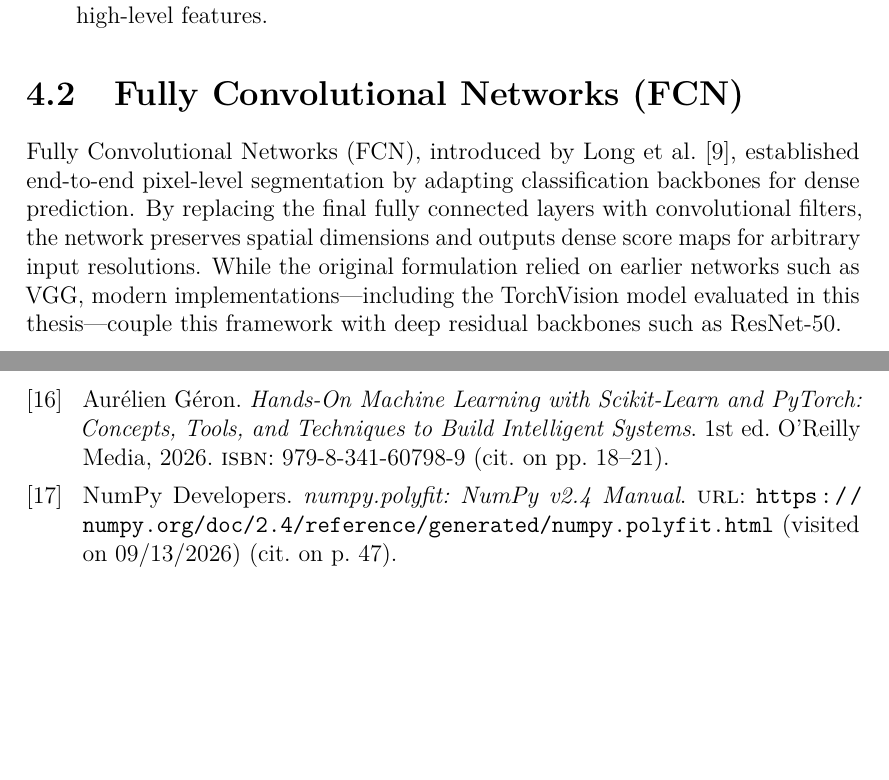
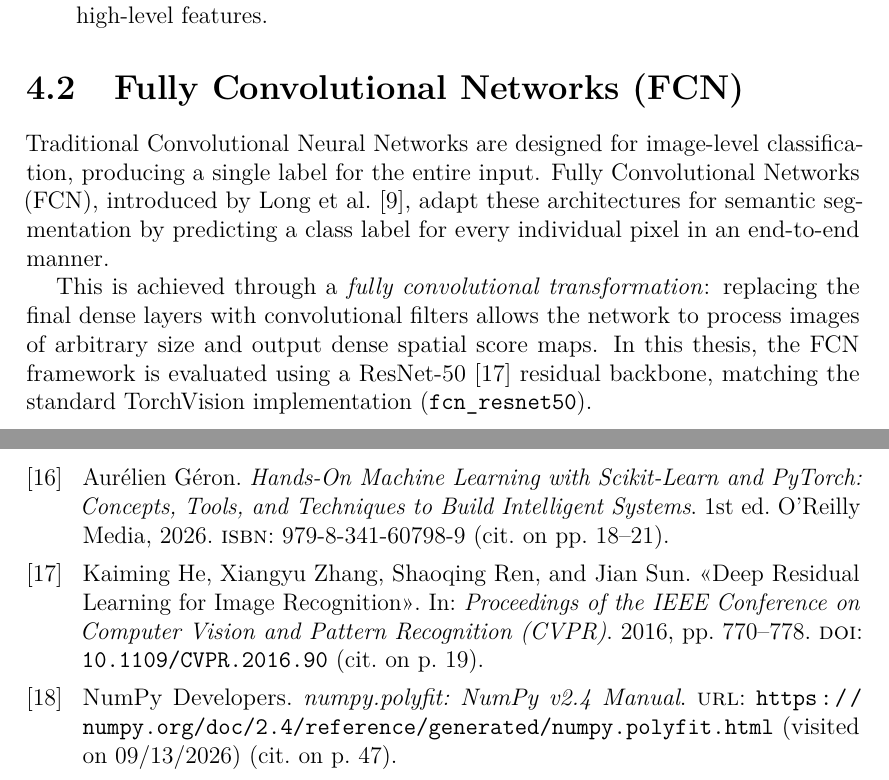
Before and after one commit to Pruitz/Thesis, a LaTeX thesis (Thesis_EmanuelePruiti/thesis.tex, which reads Thesis_EmanuelePruiti/bibliography.bib, Thesis_EmanuelePruiti/content/chapters/chapter4.tex): two parts of pages 29 and 97 of 97, joined at a grey line, cut so that both start at the same text, the shorter picture padded with empty space. Compiled offline with pdfLaTeX.

Commit message:
Semplifica e armonizza introduzione FCN nel cap 4 con citazione esplicita a ResNet-50 (He et al.)

```diff
--- a/Thesis_EmanuelePruiti/bibliography.bib
+++ b/Thesis_EmanuelePruiti/bibliography.bib
@@ -144,3 +146,10 @@
+  title     = "Deep Residual Learning for Image Recognition",
+  booktitle = "Proceedings of the {IEEE} Conference on Computer Vision and Pattern Recognition ({CVPR})",
+  year      = "2016",
+  pages     = "770--778",
+  doi       = "10.1109/CVPR.2016.90"
+}
+
 
 @article{fischler1981ransac,
   author  = "Martin A. Fischler and Robert C. Bolles",
--- a/Thesis_EmanuelePruiti/content/chapters/chapter4.tex
+++ b/Thesis_EmanuelePruiti/content/chapters/chapter4.tex
@@ -31,7 +31,9 @@ Standard convolutional networks designed for image classification progressively
 \section{Fully Convolutional Networks (FCN)}
 \label{sec:fcn_arch}
 
-Fully Convolutional Networks (FCN), introduced by Long et al.~\cite{long2015fcn}, established end-to-end pixel-level segmentation by adapting classification backbones for dense prediction. By replacing the final fully connected layers with convolutional filters, the network preserves spatial dimensions and outputs dense score maps for arbitrary input resolutions. While the original formulation relied on earlier networks such as VGG, modern implementations---including the TorchVision model evaluated in this thesis---couple this framework with deep residual backbones such as ResNet-50.
+Traditional Convolutional Neural Networks are designed for image-level classification, producing a single label for the entire input. Fully Convolutional Networks (FCN), introduced by Long et al.~\cite{long2015fcn}, adapt these architectures for semantic segmentation by predicting a class label for every individual pixel in an end-to-end manner.
+
+This is achieved through a \emph{fully convolutional transformation}: replacing the final dense layers with convolutional filters allows the network to process images of arbitrary size and output dense spatial score maps. In this thesis, the FCN framework is evaluated using a ResNet-50~\cite{he2016deep} residual backbone, matching the standard TorchVision implementation (\texttt{fcn\_resnet50}).
 
 \subsection{Fully convolutional transformation}
 \label{subsec:fcn_conv}
```
Also changed, not shown: Thesis_EmanuelePruiti/thesis.pdf, Thesis_EmanuelePruiti/bibliography.bib (4 more changed lines).
